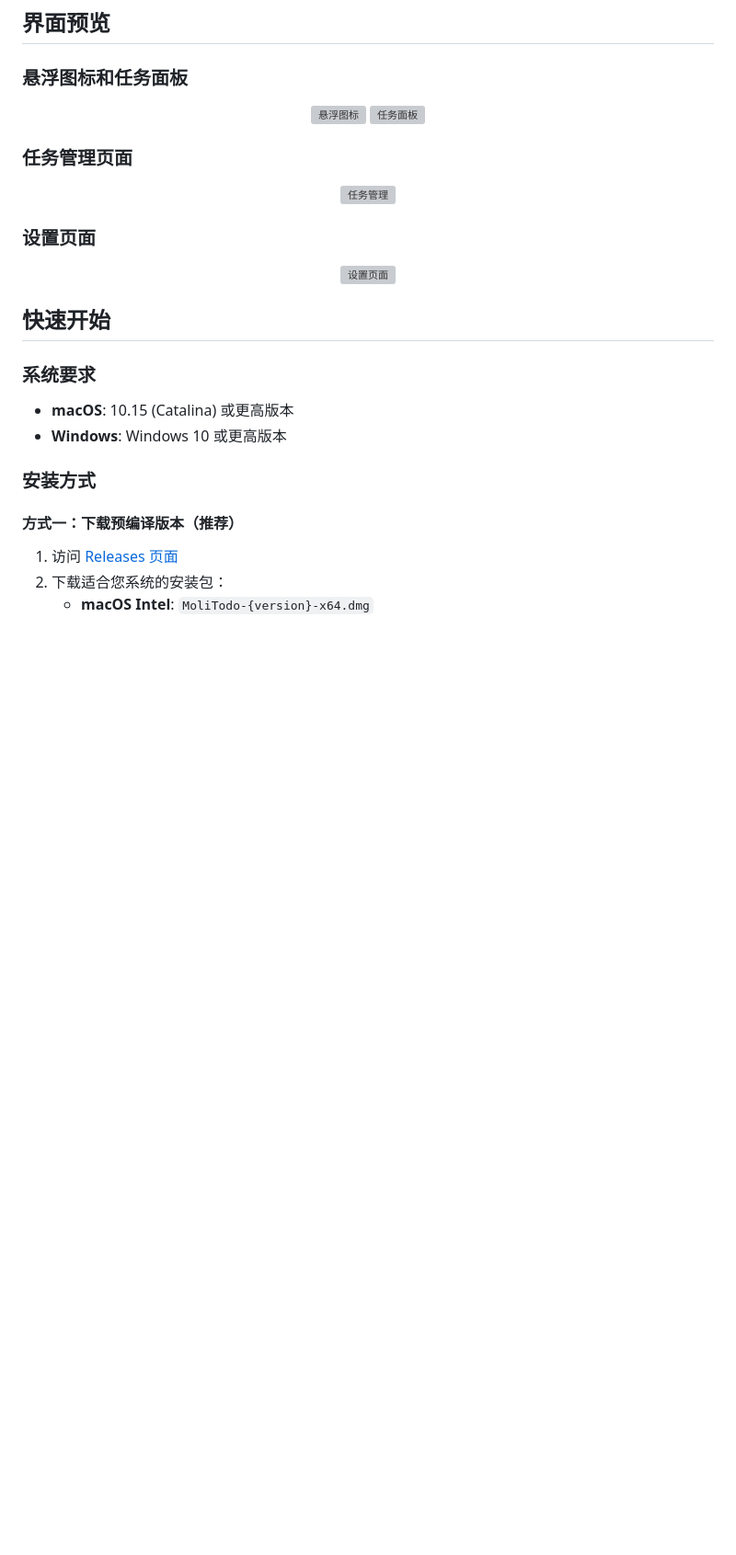
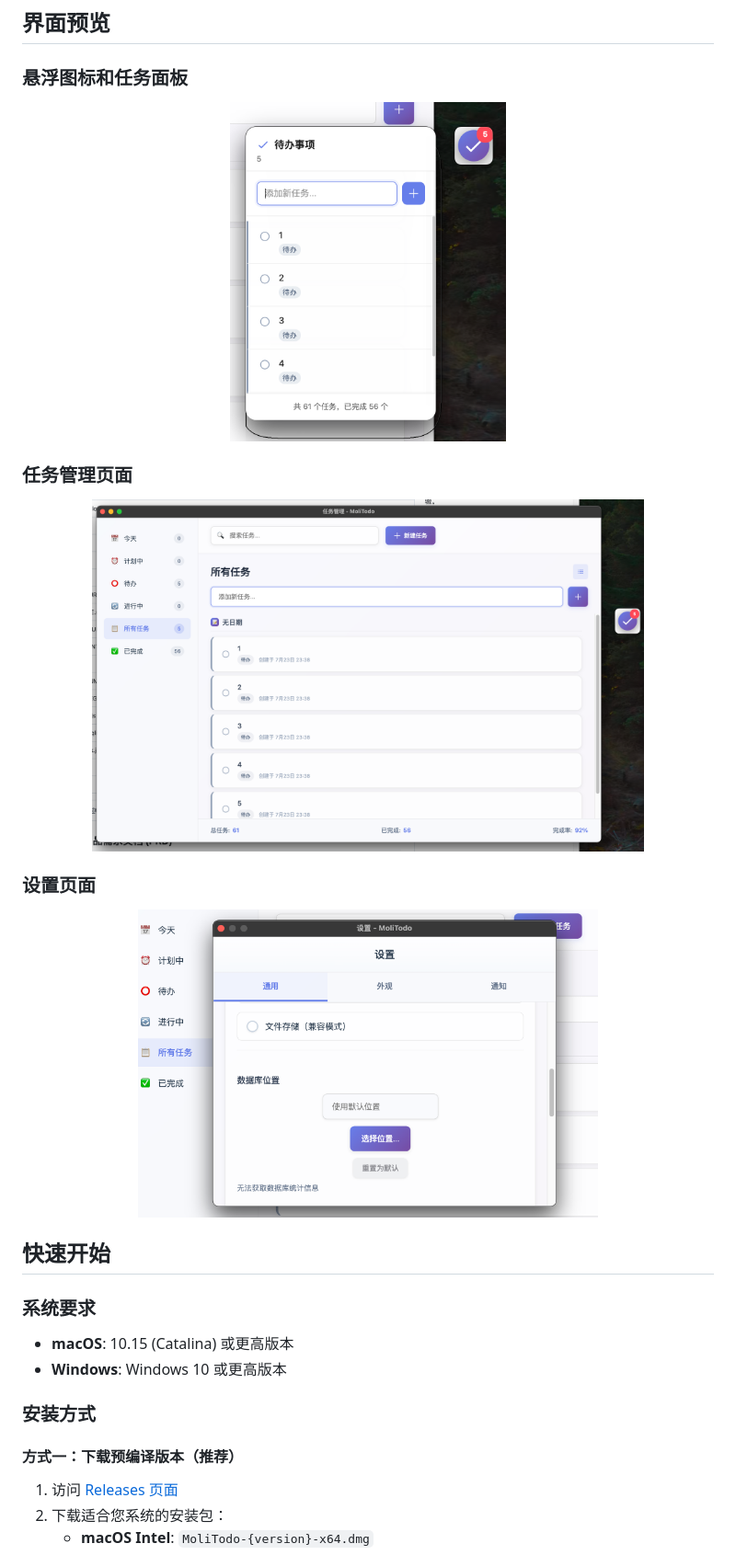
Before and after one commit to gusibi/MoliTodo, a Markdown page: readme.md, the part around the change. Shown at 92% size. Rendered like a GitHub page; blank space fills up the shorter version; grey boxes are pictures that could not be loaded.

```diff
--- a/readme.md
+++ b/readme.md
@@ -54,18 +54,17 @@ MoliTodo 旨在提供最快速的任务查看和添加体验。通过可自定
 
 ### 悬浮图标和任务面板
 <div align="center">
-  <img src="design/screenshots/floating-icon-demo.png" alt="悬浮图标" width="300">
-  <img src="design/screenshots/task-panel-demo.png" alt="任务面板" width="400">
+  <img src="screenshots/floating-icon-demo.png" alt="悬浮图标" width="300">
 </div>
 
 ### 任务管理页面
 <div align="center">
-  <img src="design/screenshots/task-manager-demo.png" alt="任务管理" width="600">
+  <img src="screenshots/task-manager-demo.png" alt="任务管理" width="600">
 </div>
 
 ### 设置页面
 <div align="center">
-  <img src="design/screenshots/settings-demo.png" alt="设置页面" width="500">
+  <img src="screenshots/settings-demo.png" alt="设置页面" width="500">
 </div>
 
 ## 快速开始
```
